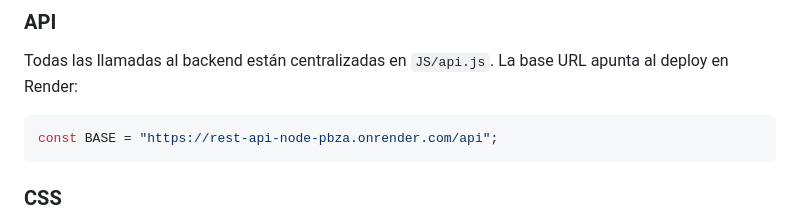
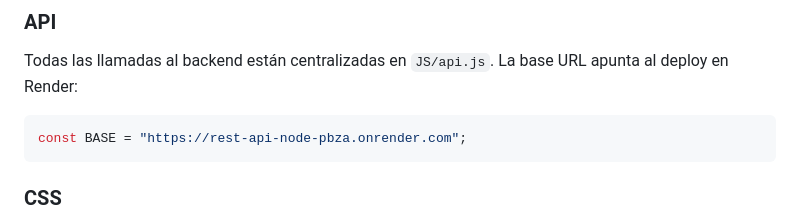
Before and after one commit to JoaquinG-eng/blog-frontend, a Markdown page: README.md, the part around the change. Drawn GitHub-style.

Commit message:
Change API base URL in README
Update the base URL in the README for the API.

````diff
--- a/README.md
+++ b/README.md
@@ -139,7 +139,7 @@ if (postDetail) { renderPost(postDetail[1]); return; }
 Todas las llamadas al backend están centralizadas en `JS/api.js`. La base URL apunta al deploy en Render:
 
 ```javascript
-const BASE = "https://rest-api-node-pbza.onrender.com/api";
+const BASE = "https://rest-api-node-pbza.onrender.com";
 ```
 
 ### CSS
````
